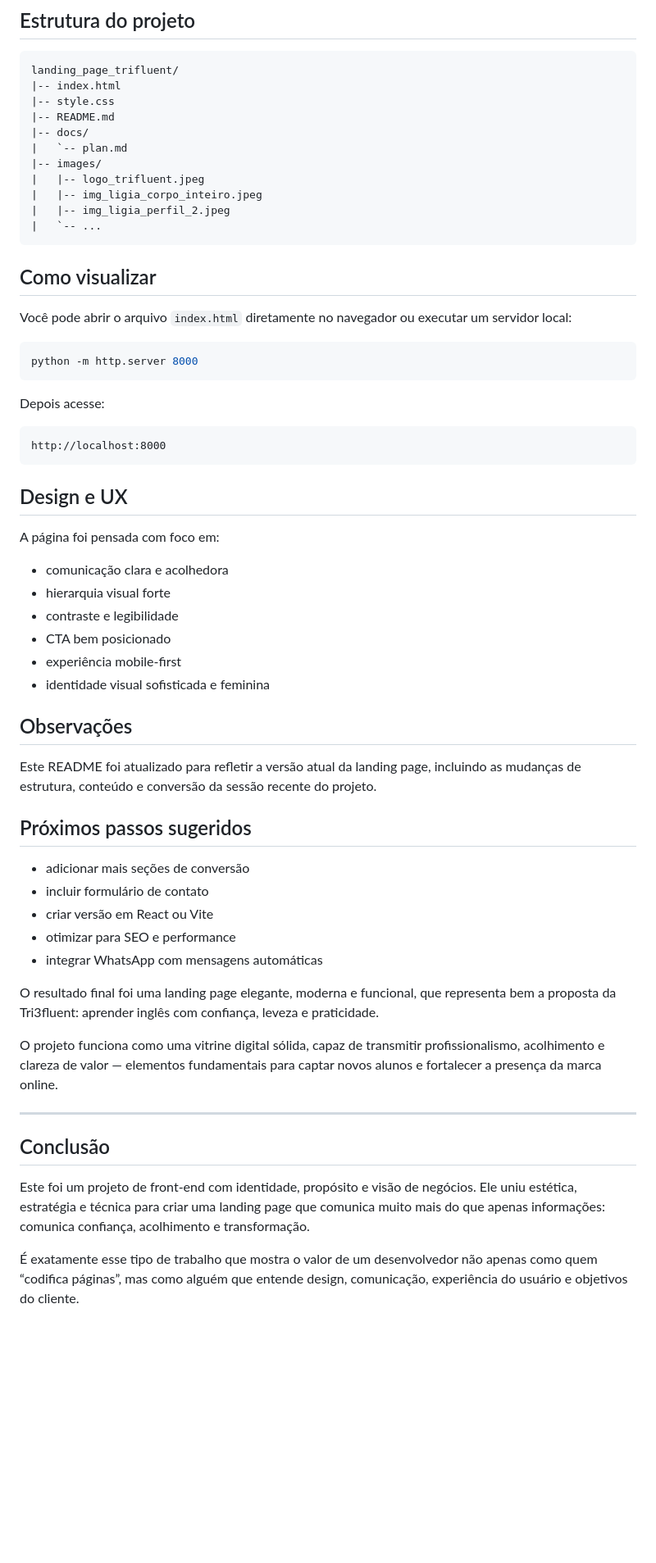
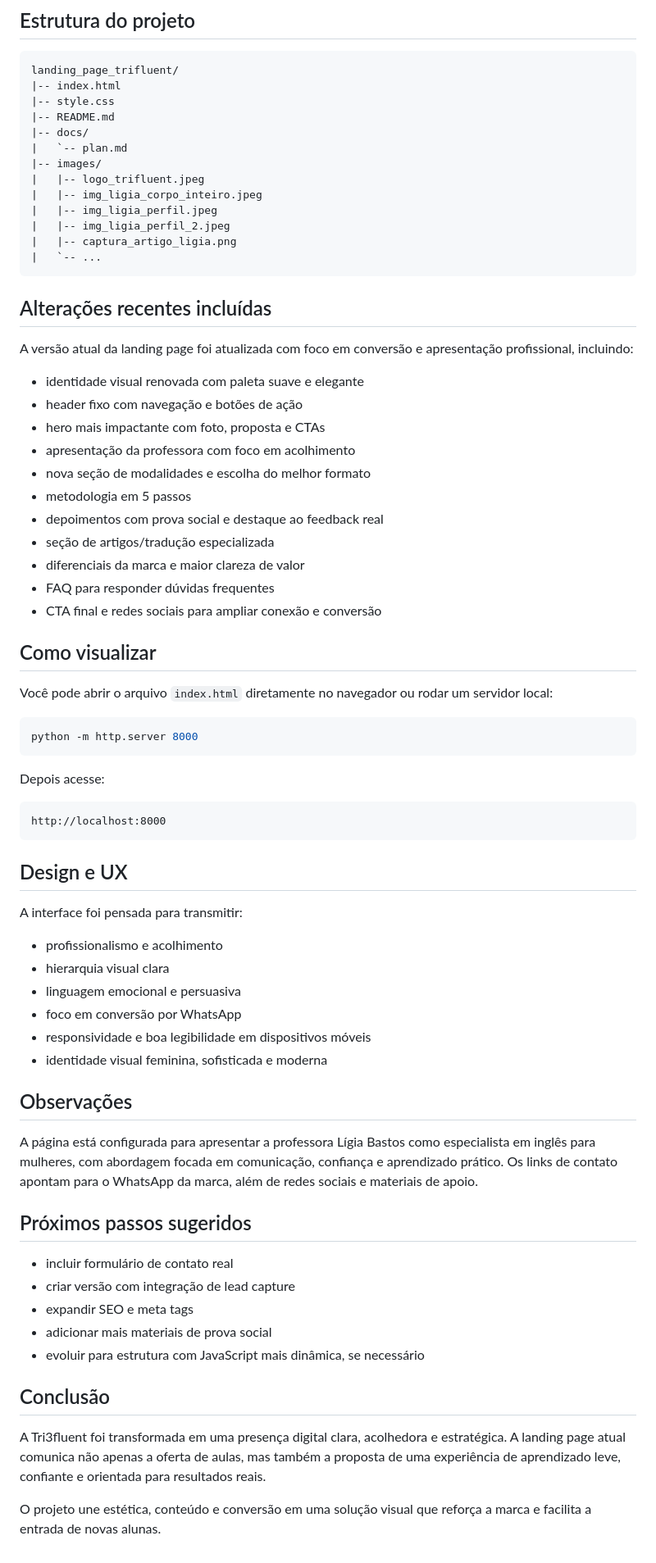
Before and after one commit to JuGon314/landing-page-trifluent, a Markdown page: README.md, the part around one of its changes. Shown at 82% size. GitHub-like rendering; blank space fills up the shorter version.

````diff
--- a/README.md
+++ b/README.md
@@ -56,13 +63,31 @@ landing_page_trifluent/
 |-- images/
 |   |-- logo_trifluent.jpeg
 |   |-- img_ligia_corpo_inteiro.jpeg
+|   |-- img_ligia_perfil.jpeg
 |   |-- img_ligia_perfil_2.jpeg
+|   |-- captura_artigo_ligia.png
 |   `-- ...
 ```
 
+## Alterações recentes incluídas
+
+A versão atual da landing page foi atualizada com foco em conversão e apresentação profissional, incluindo:
+
+- identidade visual renovada com paleta suave e elegante
+- header fixo com navegação e botões de ação
+- hero mais impactante com foto, proposta e CTAs
+- apresentação da professora com foco em acolhimento
+- nova seção de modalidades e escolha do melhor formato
+- metodologia em 5 passos
+- depoimentos com prova social e destaque ao feedback real
+- seção de artigos/tradução especializada
+- diferenciais da marca e maior clareza de valor
+- FAQ para responder dúvidas frequentes
+- CTA final e redes sociais para ampliar conexão e conversão
+
 ## Como visualizar
 
-Você pode abrir o arquivo `index.html` diretamente no navegador ou executar um servidor local:
+Você pode abrir o arquivo `index.html` diretamente no navegador ou rodar um servidor local:
 
 ```bash
 python -m http.server 8000
@@ -76,36 +101,29 @@ http://localhost:8000
 
 ## Design e UX
 
-A página foi pensada com foco em:
+A interface foi pensada para transmitir:
 
-- comunicação clara e acolhedora
-- hierarquia visual forte
-- contraste e legibilidade
-- CTA bem posicionado
-- experiência mobile-first
-- identidade visual sofisticada e feminina
+- profissionalismo e acolhimento
+- hierarquia visual clara
+- linguagem emocional e persuasiva
+- foco em conversão por WhatsApp
+- responsividade e boa legibilidade em dispositivos móveis
+- identidade visual feminina, sofisticada e moderna
 
 ## Observações
 
-Este README foi atualizado para refletir a versão atual da landing page, incluindo as mudanças de estrutura, conteúdo e conversão da sessão recente do projeto.
+A página está configurada para apresentar a professora Lígia Bastos como especialista em inglês para mulheres, com abordagem focada em comunicação, confiança e aprendizado prático. Os links de contato apontam para o WhatsApp da marca, além de redes sociais e materiais de apoio.
 
 ## Próximos passos sugeridos
 
-- adicionar mais seções de conversão
-- incluir formulário de contato
-- criar versão em React ou Vite
-- otimizar para SEO e performance
-- integrar WhatsApp com mensagens automáticas
-
-
-O resultado final foi uma landing page elegante, moderna e funcional, que representa bem a proposta da Tri3fluent: aprender inglês com confiança, leveza e praticidade.
-
-O projeto funciona como uma vitrine digital sólida, capaz de transmitir profissionalismo, acolhimento e clareza de valor — elementos fundamentais para captar novos alunos e fortalecer a presença da marca online.
-
----
+- incluir formulário de contato real
+- criar versão com integração de lead capture
+- expandir SEO e meta tags
+- adicionar mais materiais de prova social
+- evoluir para estrutura com JavaScript mais dinâmica, se necessário
 
 ## Conclusão
 
-Este foi um projeto de front-end com identidade, propósito e visão de negócios. Ele uniu estética, estratégia e técnica para criar uma landing page que comunica muito mais do que apenas informações: comunica confiança, acolhimento e transformação.
+A Tri3fluent foi transformada em uma presença digital clara, acolhedora e estratégica. A landing page atual comunica não apenas a oferta de aulas, mas também a proposta de uma experiência de aprendizado leve, confiante e orientada para resultados reais.
 
-É exatamente esse tipo de trabalho que mostra o valor de um desenvolvedor não apenas como quem “codifica páginas”, mas como alguém que entende design, comunicação, experiência do usuário e objetivos do cliente.
+O projeto une estética, conteúdo e conversão em uma solução visual que reforça a marca e facilita a entrada de novas alunas.
````
Also changed, not shown: other parts of README.md (+31 -24 lines).
